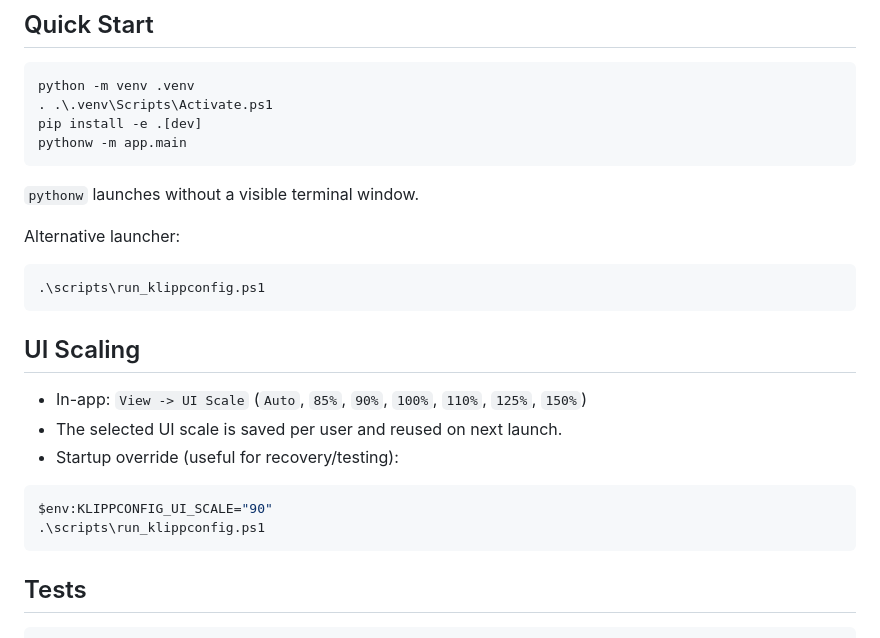
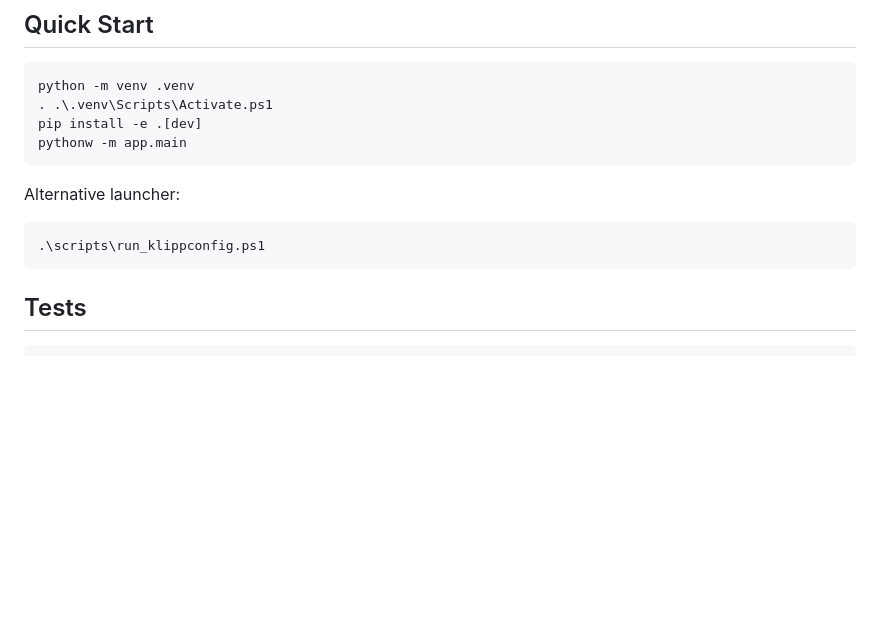
Before and after one commit to Wrathalan/KlippConfig, a Markdown page: README.md, the part around the change. GitHub-like rendering; blank space fills up the shorter version.

Commit message:
Remove UI scaling section from README.md for clarity and conciseness

````diff
--- a/README.md
+++ b/README.md
@@ -41,24 +41,12 @@ pip install -e .[dev]
 pythonw -m app.main
 ```
 
-`pythonw` launches without a visible terminal window.
-
 Alternative launcher:
 
 ```powershell
 .\scripts\run_klippconfig.ps1
 ```
 
-## UI Scaling
-
-- In-app: `View -> UI Scale` (`Auto`, `85%`, `90%`, `100%`, `110%`, `125%`, `150%`)
-- The selected UI scale is saved per user and reused on next launch.
-- Startup override (useful for recovery/testing):
-
-```powershell
-$env:KLIPPCONFIG_UI_SCALE="90"
-.\scripts\run_klippconfig.ps1
-```
 
 ## Tests
 
````
